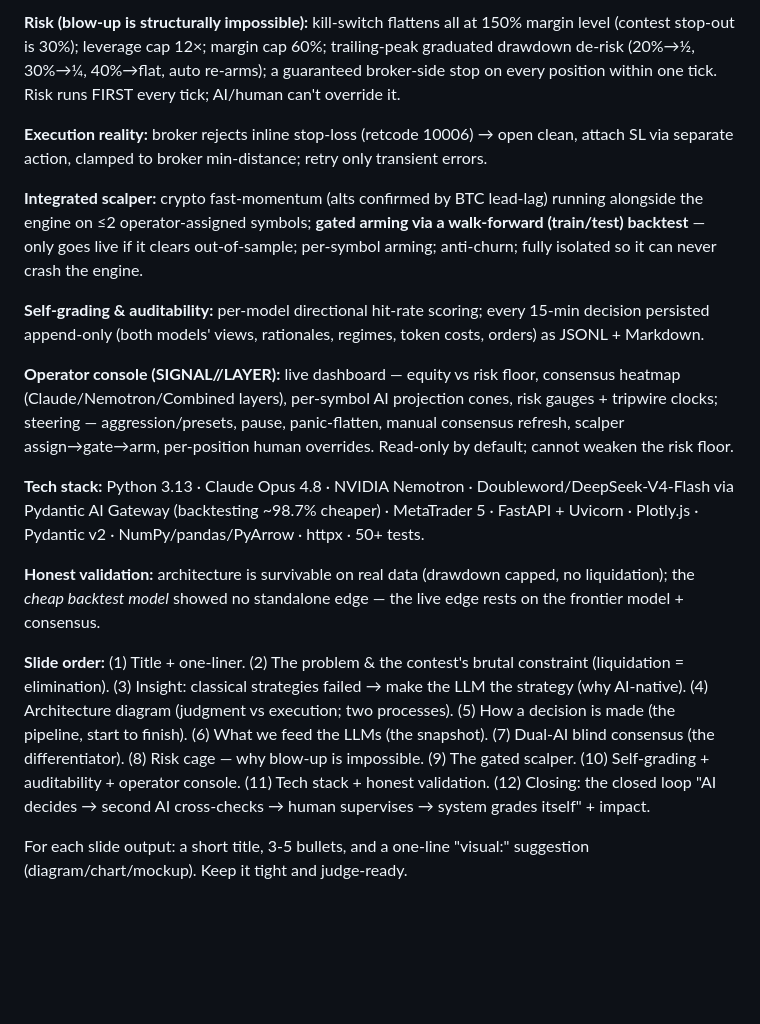
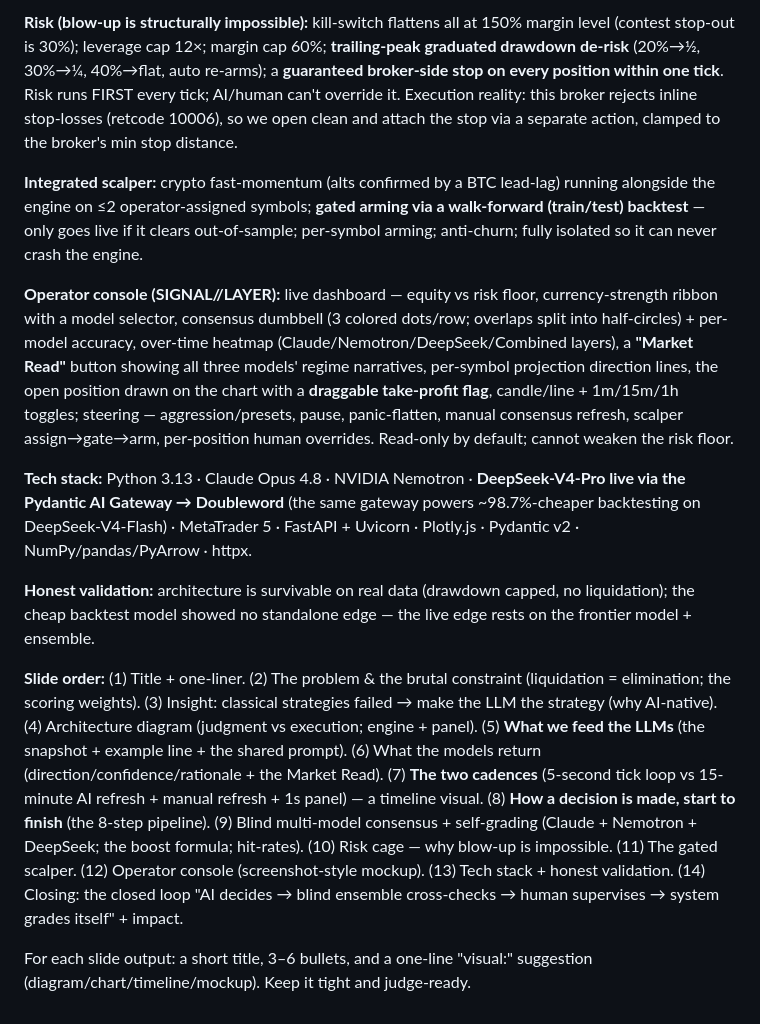
Before and after one commit to EndryuN/quanthack-ude, a Markdown page: docs/PRESENTATION_PROMPT.md, the part around one of its changes. Drawn GitHub-style; blank space fills up the shorter version.

```diff
--- a/docs/PRESENTATION_PROMPT.md
+++ b/docs/PRESENTATION_PROMPT.md
@@ -24,18 +34,14 @@ Use ONLY these facts (don't invent numbers):
 
-**Risk (blow-up is structurally impossible):** kill-switch flattens all at 150% margin level (contest stop-out is 30%); leverage cap 12×; margin cap 60%; trailing-peak graduated drawdown de-risk (20%→½, 30%→¼, 40%→flat, auto re-arms); a guaranteed broker-side stop on every position within one tick. Risk runs FIRST every tick; AI/human can't override it.
+**Risk (blow-up is structurally impossible):** kill-switch flattens all at 150% margin level (contest stop-out is 30%); leverage cap 12×; margin cap 60%; **trailing-peak graduated drawdown de-risk** (20%→½, 30%→¼, 40%→flat, auto re-arms); a **guaranteed broker-side stop on every position within one tick**. Risk runs FIRST every tick; AI/human can't override it. Execution reality: this broker rejects inline stop-losses (retcode 10006), so we open clean and attach the stop via a separate action, clamped to the broker's min stop distance.
 
-**Execution reality:** broker rejects inline stop-loss (retcode 10006) → open clean, attach SL via separate action, clamped to broker min-distance; retry only transient errors.
+**Integrated scalper:** crypto fast-momentum (alts confirmed by a BTC lead-lag) running alongside the engine on ≤2 operator-assigned symbols; **gated arming via a walk-forward (train/test) backtest** — only goes live if it clears out-of-sample; per-symbol arming; anti-churn; fully isolated so it can never crash the engine.
 
-**Integrated scalper:** crypto fast-momentum (alts confirmed by BTC lead-lag) running alongside the engine on ≤2 operator-assigned symbols; **gated arming via a walk-forward (train/test) backtest** — only goes live if it clears out-of-sample; per-symbol arming; anti-churn; fully isolated so it can never crash the engine.
+**Operator console (SIGNAL//LAYER):** live dashboard — equity vs risk floor, currency-strength ribbon with a model selector, consensus dumbbell (3 colored dots/row; overlaps split into half-circles) + per-model accuracy, over-time heatmap (Claude/Nemotron/DeepSeek/Combined layers), a **"Market Read"** button showing all three models' regime narratives, per-symbol projection direction lines, the open position drawn on the chart with a **draggable take-profit flag**, candle/line + 1m/15m/1h toggles; steering — aggression/presets, pause, panic-flatten, manual consensus refresh, scalper assign→gate→arm, per-position human overrides. Read-only by default; cannot weaken the risk floor.
 
-**Self-grading & auditability:** per-model directional hit-rate scoring; every 15-min decision persisted append-only (both models' views, rationales, regimes, token costs, orders) as JSONL + Markdown.
+**Tech stack:** Python 3.13 · Claude Opus 4.8 · NVIDIA Nemotron · **DeepSeek-V4-Pro live via the Pydantic AI Gateway → Doubleword** (the same gateway powers ~98.7%-cheaper backtesting on DeepSeek-V4-Flash) · MetaTrader 5 · FastAPI + Uvicorn · Plotly.js · Pydantic v2 · NumPy/pandas/PyArrow · httpx.
 
-**Operator console (SIGNAL//LAYER):** live dashboard — equity vs risk floor, consensus heatmap (Claude/Nemotron/Combined layers), per-symbol AI projection cones, risk gauges + tripwire clocks; steering — aggression/presets, pause, panic-flatten, manual consensus refresh, scalper assign→gate→arm, per-position human overrides. Read-only by default; cannot weaken the risk floor.
+**Honest validation:** architecture is survivable on real data (drawdown capped, no liquidation); the cheap backtest model showed no standalone edge — the live edge rests on the frontier model + ensemble.
 
-**Tech stack:** Python 3.13 · Claude Opus 4.8 · NVIDIA Nemotron · Doubleword/DeepSeek-V4-Flash via Pydantic AI Gateway (backtesting ~98.7% cheaper) · MetaTrader 5 · FastAPI + Uvicorn · Plotly.js · Pydantic v2 · NumPy/pandas/PyArrow · httpx · 50+ tests.
+**Slide order:** (1) Title + one-liner. (2) The problem & the brutal constraint (liquidation = elimination; the scoring weights). (3) Insight: classical strategies failed → make the LLM the strategy (why AI-native). (4) Architecture diagram (judgment vs execution; engine + panel). (5) **What we feed the LLMs** (the snapshot + example line + the shared prompt). (6) What the models return (direction/confidence/rationale + the Market Read). (7) **The two cadences** (5-second tick loop vs 15-minute AI refresh + manual refresh + 1s panel) — a timeline visual. (8) **How a decision is made, start to finish** (the 8-step pipeline). (9) Blind multi-model consensus + self-grading (Claude + Nemotron + DeepSeek; the boost formula; hit-rates). (10) Risk cage — why blow-up is impossible. (11) The gated scalper. (12) Operator console (screenshot-style mockup). (13) Tech stack + honest validation. (14) Closing: the closed loop "AI decides → blind ensemble cross-checks → human supervises → system grades itself" + impact.
 
-**Honest validation:** architecture is survivable on real data (drawdown capped, no liquidation); the *cheap backtest model* showed no standalone edge — the live edge rests on the frontier model + consensus.
-
-**Slide order:** (1) Title + one-liner. (2) The problem & the contest's brutal constraint (liquidation = elimination). (3) Insight: classical strategies failed → make the LLM the strategy (why AI-native). (4) Architecture diagram (judgment vs execution; two processes). (5) How a decision is made (the pipeline, start to finish). (6) What we feed the LLMs (the snapshot). (7) Dual-AI blind consensus (the differentiator). (8) Risk cage — why blow-up is impossible. (9) The gated scalper. (10) Self-grading + auditability + operator console. (11) Tech stack + honest validation. (12) Closing: the closed loop "AI decides → second AI cross-checks → human supervises → system grades itself" + impact.
-
-For each slide output: a short title, 3-5 bullets, and a one-line "visual:" suggestion (diagram/chart/mockup). Keep it tight and judge-ready.
+For each slide output: a short title, 3–6 bullets, and a one-line "visual:" suggestion (diagram/chart/timeline/mockup). Keep it tight and judge-ready.
```
Also changed, not shown: other parts of docs/PRESENTATION_PROMPT.md (+20 -10 lines).
